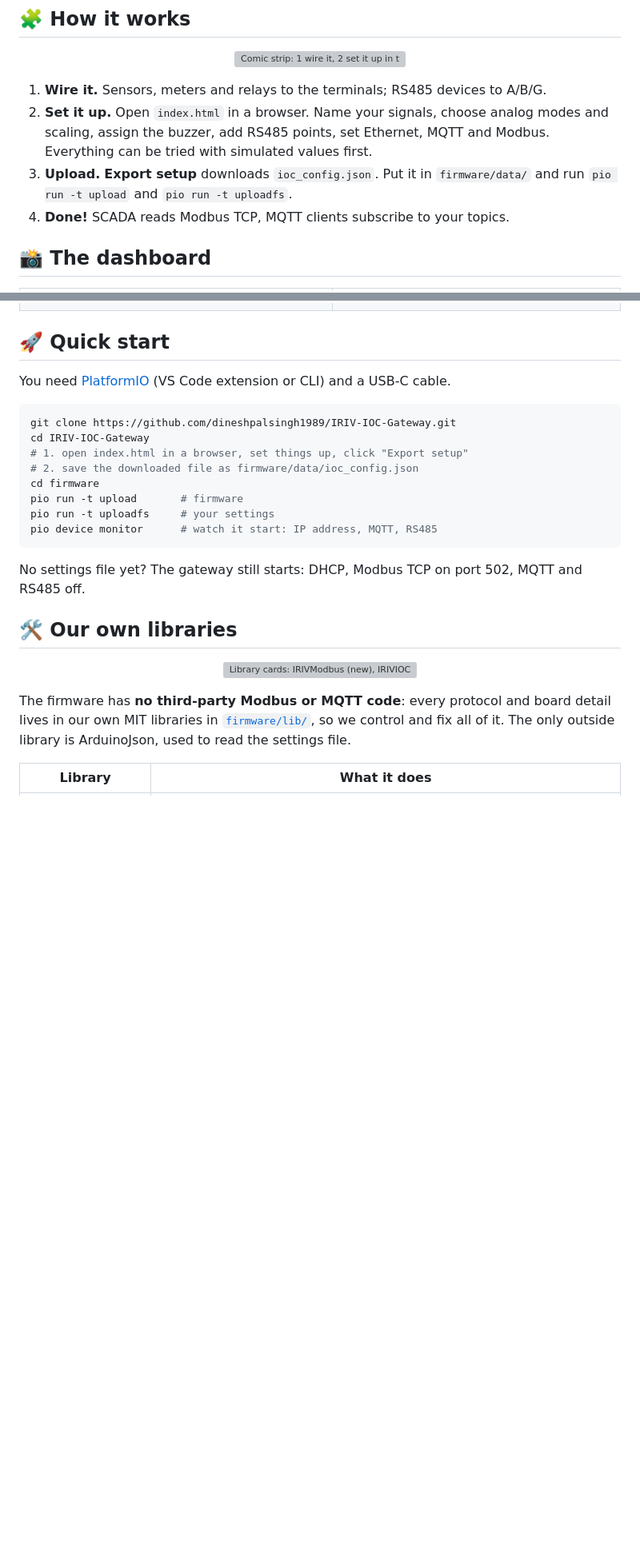
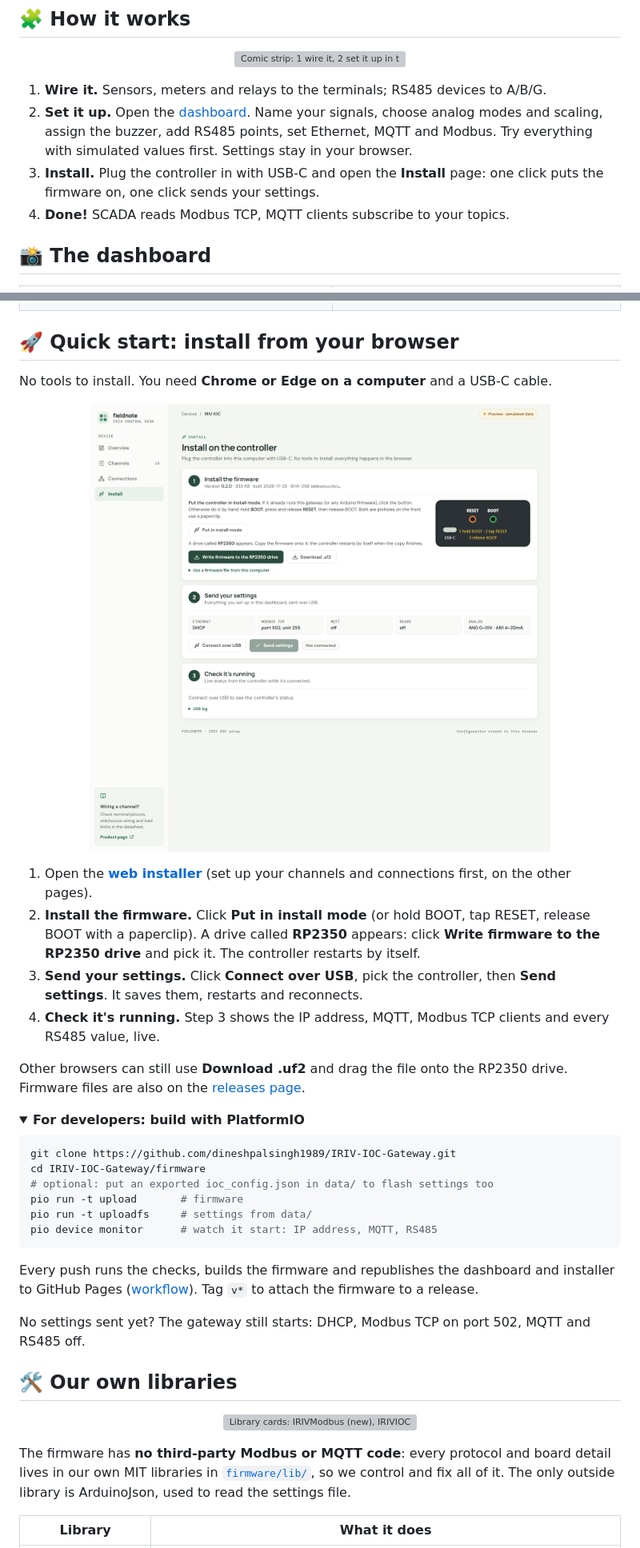
Before and after one commit to dineshpalsingh1989/IRIV-IOC-Gateway, a Markdown page: README.md, 2 parts joined by grey strips. Shown at 80% size. GitHub-like rendering; pictures changed too: docs/screenshots/install.png (added); folded sections open; blank space fills up the shorter version; grey boxes are pictures that could not be loaded.

````diff
--- a/README.md
+++ b/README.md
@@ -35,8 +45,8 @@ Set it up in a friendly browser dashboard, upload, done.</p>
 <p align="center"><img src="docs/images/how-it-works.svg" alt="Comic strip: 1 wire it, 2 set it up in the dashboard, 3 upload, 4 live on SCADA and MQTT" width="100%"></p>
 
 1. **Wire it.** Sensors, meters and relays to the terminals; RS485 devices to A/B/G.
-2. **Set it up.** Open `index.html` in a browser. Name your signals, choose analog modes and scaling, assign the buzzer, add RS485 points, set Ethernet, MQTT and Modbus. Everything can be tried with simulated values first.
-3. **Upload.** **Export setup** downloads `ioc_config.json`. Put it in `firmware/data/` and run `pio run -t upload` and `pio run -t uploadfs`.
+2. **Set it up.** Open the [dashboard](https://dineshpalsingh1989.github.io/IRIV-IOC-Gateway/). Name your signals, choose analog modes and scaling, assign the buzzer, add RS485 points, set Ethernet, MQTT and Modbus. Try everything with simulated values first. Settings stay in your browser.
+3. **Install.** Plug the controller in with USB-C and open the **Install** page: one click puts the firmware on, one click sends your settings.
 4. **Done!** SCADA reads Modbus TCP, MQTT clients subscribe to your topics.
 
 ## 📸 The dashboard
@@ -46,22 +56,35 @@ Set it up in a friendly browser dashboard, upload, done.</p>
 | ![Overview with digital inputs as LEDs, output tiles, analog values with bars and the buzzer card](docs/screenshots/overview.png) **Overview.** Tap LEDs and outputs to simulate. | ![Analog input set to 4-20 mA scaled 0-10 bar, with a warning to set the DIP switch to Current](docs/screenshots/analog-dialog.png) **Analog setup.** Pick the mode, scale it, and get reminded of the DIP switch. |
 | ![RS485 points table: flow meter, tank level and door switch, each with a Modbus TCP address and MQTT topic](docs/screenshots/rs485-points.png) **RS485 points.** The TCP address and topic are assigned for you. | ![Buzzer setup: trigger, frequency, pattern, auto-silence and test tone](docs/screenshots/buzzer-dialog.png) **Buzzer.** Assign a trigger and hear it with **Test tone**. |
 
-## 🚀 Quick start
+## 🚀 Quick start: install from your browser
 
-You need [PlatformIO](https://platformio.org/) (VS Code extension or CLI) and a USB-C cable.
+No tools to install. You need **Chrome or Edge on a computer** and a USB-C cable.
+
+<p align="center"><img src="docs/screenshots/install.png" alt="Install page: 1 install the firmware, 2 send your settings, 3 check it's running" width="90%"></p>
+
+1. Open the **[web installer](https://dineshpalsingh1989.github.io/IRIV-IOC-Gateway/#install)** (set up your channels and connections first, on the other pages).
+2. **Install the firmware.** Click **Put in install mode** (or hold BOOT, tap RESET, release BOOT with a paperclip). A drive called **RP2350** appears: click **Write firmware to the RP2350 drive** and pick it. The controller restarts by itself.
+3. **Send your settings.** Click **Connect over USB**, pick the controller, then **Send settings**. It saves them, restarts and reconnects.
+4. **Check it's running.** Step 3 shows the IP address, MQTT, Modbus TCP clients and every RS485 value, live.
+
+Other browsers can still use **Download .uf2** and drag the file onto the RP2350 drive. Firmware files are also on the [releases page](https://github.com/dineshpalsingh1989/IRIV-IOC-Gateway/releases/latest).
+
+<details>
+<summary><b>For developers: build with PlatformIO</b></summary>
 
 ```sh
 git clone https://github.com/dineshpalsingh1989/IRIV-IOC-Gateway.git
-cd IRIV-IOC-Gateway
-# 1. open index.html in a browser, set things up, click "Export setup"
-# 2. save the downloaded file as firmware/data/ioc_config.json
-cd firmware
+cd IRIV-IOC-Gateway/firmware
+# optional: put an exported ioc_config.json in data/ to flash settings too
 pio run -t upload       # firmware
-pio run -t uploadfs     # your settings
+pio run -t uploadfs     # settings from data/
 pio device monitor      # watch it start: IP address, MQTT, RS485
 ```
 
-No settings file yet? The gateway still starts: DHCP, Modbus TCP on port 502, MQTT and RS485 off.
+Every push runs the checks, builds the firmware and republishes the dashboard and installer to GitHub Pages ([workflow](.github/workflows/build.yml)). Tag `v*` to attach the firmware to a release.
+</details>
+
+No settings sent yet? The gateway still starts: DHCP, Modbus TCP on port 502, MQTT and RS485 off.
 
 ## 🛠️ Our own libraries
 
````
Also changed, not shown: other parts of README.md (+15 -3 lines), firmware/README.md (+17 -3 lines), 8 other files.
